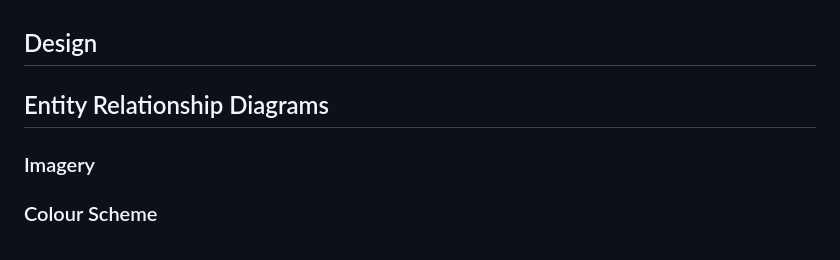
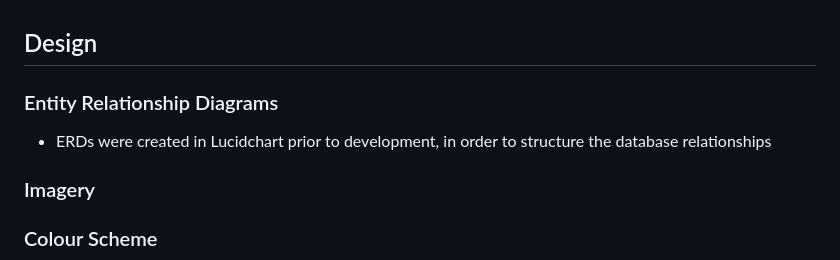
Before and after one commit to Matthieu-Arn/BookwormBurrow, a Markdown page: README.md, the part around the change. Drawn GitHub-style.

```diff
--- a/README.md
+++ b/README.md
@@ -50,7 +50,8 @@ Admin users can add, modify or delete new book profiles, add, modify or delete a
 
 ## Design
 
-## Entity Relationship Diagrams
+### Entity Relationship Diagrams
+  - ERDs were created in Lucidchart prior to development, in order to structure the database relationships
 
 ### Imagery
 
```
